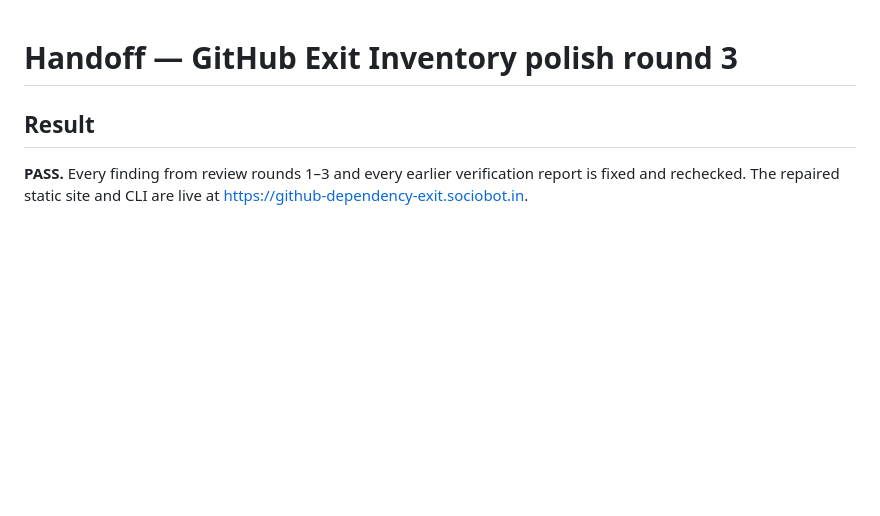
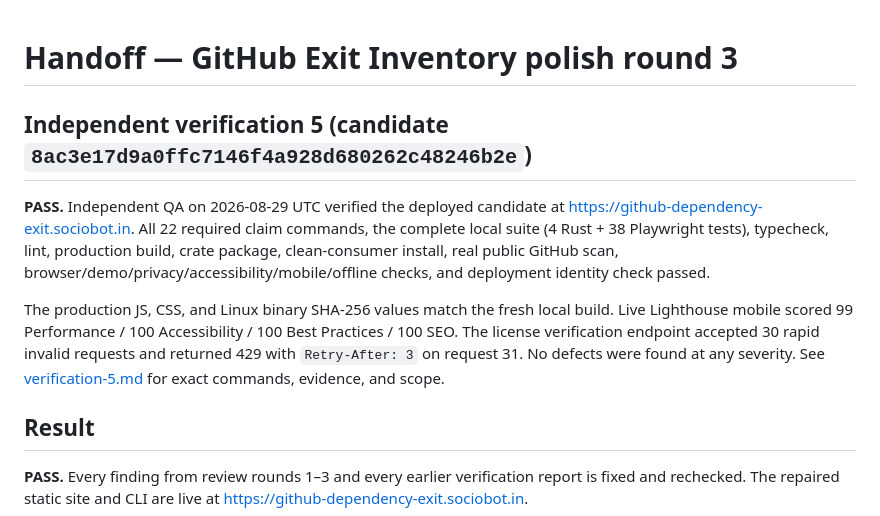
Before and after one commit to B-Divyesh/sf-github-dependency-exit, a Markdown page: .factory/handoff.md, the part around the change. Drawn GitHub-style; blank space fills up the shorter version.

Commit message:
docs: add independent verification 5

```diff
--- a/.factory/handoff.md
+++ b/.factory/handoff.md
@@ -1,4 +1,10 @@
 # Handoff — GitHub Exit Inventory polish round 3
+
+## Independent verification 5 (candidate `8ac3e17d9a0ffc7146f4a928d680262c48246b2e`)
+
+**PASS.** Independent QA on 2026-08-29 UTC verified the deployed candidate at <https://github-dependency-exit.sociobot.in>. All 22 required claim commands, the complete local suite (4 Rust + 38 Playwright tests), typecheck, lint, production build, crate package, clean-consumer install, real public GitHub scan, browser/demo/privacy/accessibility/mobile/offline checks, and deployment identity check passed.
+
+The production JS, CSS, and Linux binary SHA-256 values match the fresh local build. Live Lighthouse mobile scored 99 Performance / 100 Accessibility / 100 Best Practices / 100 SEO. The license verification endpoint accepted 30 rapid invalid requests and returned 429 with `Retry-After: 3` on request 31. No defects were found at any severity. See [verification-5.md](verification-5.md) for exact commands, evidence, and scope.
 
 ## Result
 
```
Also changed, not shown: .factory/verification-5.md (added, +58 -0 lines).
